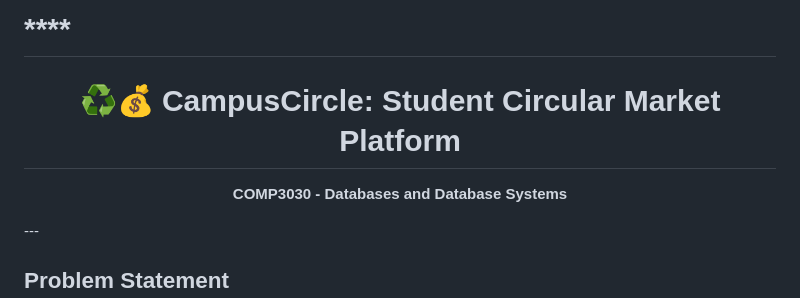
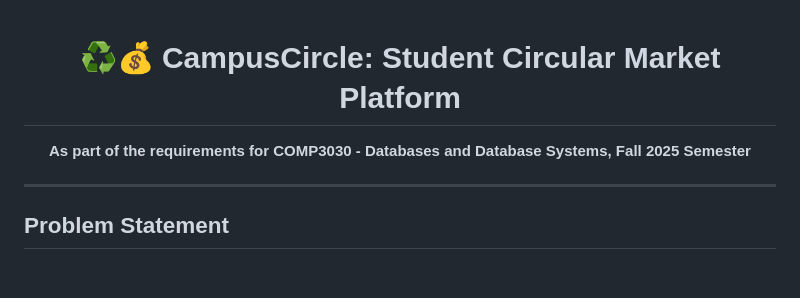
Before and after one commit to nico-tuananh/vinuni-circular-market, a Markdown page: README.md, the part around the change. Drawn GitHub-style; blank space fills up the shorter version.

Commit message:
Revise README for clarity and project details
Updated project description and requirements in README.

```diff
--- a/README.md
+++ b/README.md
@@ -1,10 +1,9 @@
-# ****
-
 <h1 align="center">♻️💰 CampusCircle: Student Circular Market Platform</h1>
 
 <p align="center">
-    <strong>COMP3030 - Databases and Database Systems</strong>
+    <strong>As part of the requirements for COMP3030 - Databases and Database Systems, Fall 2025 Semester</strong>
 </p>
+
 ---
 
 ## Problem Statement
```
